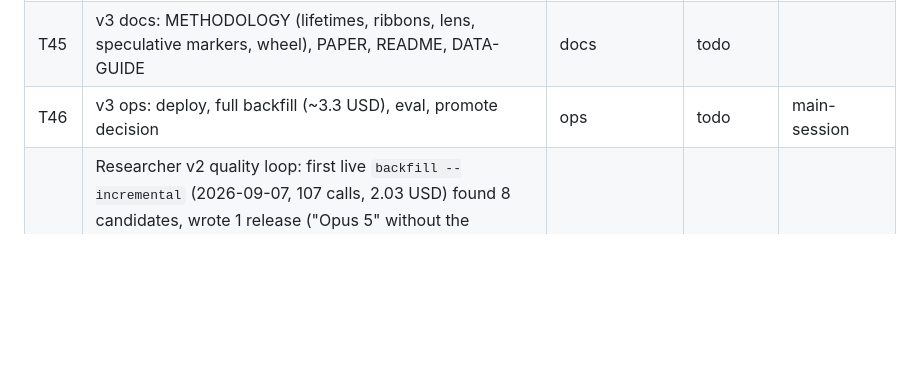
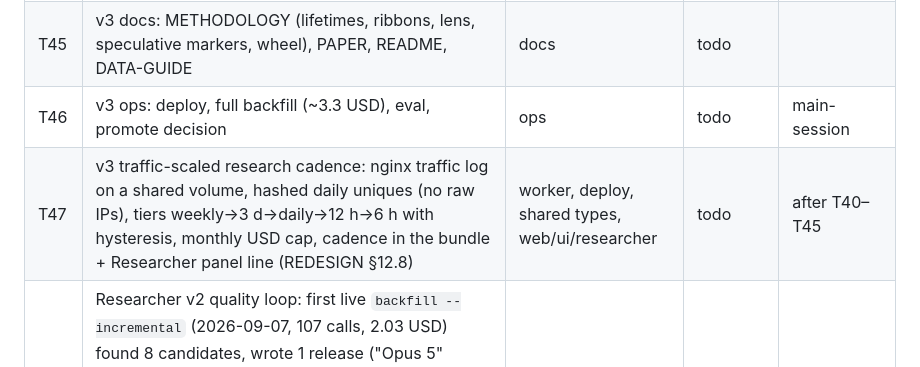
Before and after one commit to lazniak/agi-frontier, a Markdown page: TASKS.md, the part around the change. Drawn GitHub-style; blank space fills up the shorter version.

```diff
--- a/TASKS.md
+++ b/TASKS.md
@@ -39,4 +39,5 @@ Status: `todo` · `doing` · `review` · `done` · `parked`. Claim = set `claime
 | T44 | v3 gold: Claude Opus 5 entry (system card 24 Jul 2026) with primary sources and scores | data/gold | todo | |
 | T45 | v3 docs: METHODOLOGY (lifetimes, ribbons, lens, speculative markers, wheel), PAPER, README, DATA-GUIDE | docs | todo | |
 | T46 | v3 ops: deploy, full backfill (~3.3 USD), eval, promote decision | ops | todo | main-session |
+| T47 | v3 traffic-scaled research cadence: nginx traffic log on a shared volume, hashed daily uniques (no raw IPs), tiers weekly→3 d→daily→12 h→6 h with hysteresis, monthly USD cap, cadence in the bundle + Researcher panel line (REDESIGN §12.8) | worker, deploy, shared types, web/ui/researcher | todo | after T40–T45 |
 | T37 | Researcher v2 quality loop: first live `backfill --incremental` (2026-09-07, 107 calls, 2.03 USD) found 8 candidates, wrote 1 release ("Opus 5" without the "Claude" prefix, 0 scores) and matched 0/102 gold — fix the extraction name (lab prefix), point discovery at launch posts instead of model overview pages (Gemini 3.8 Flash / Grok 4.6 dropped for "no usable date"), log schema issues verbatim (`issues: [""]`), then run the full (non-incremental) backfill (~3.3 USD) and iterate against `data/gold/` until the promote gates pass | worker | todo | |
```
Also changed, not shown: docs/REDESIGN.md (+47 -0 lines).
